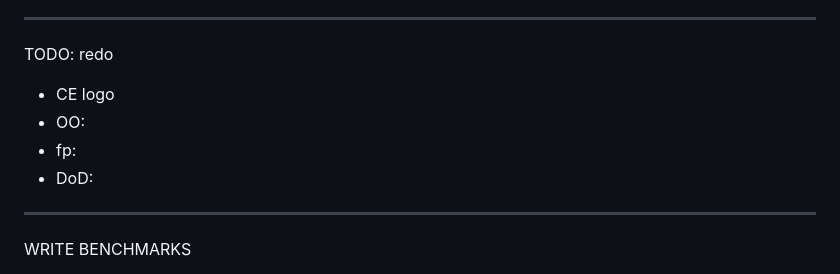
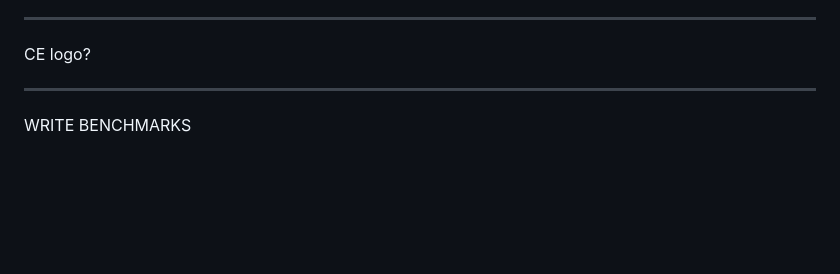
Before and after one commit to mattgodbolt/pt-three-ways-pres, a Markdown page: conclusion.md, the part around the change printed below. Drawn GitHub-style; blank space fills up the shorter version.

```diff
--- a/conclusion.md
+++ b/conclusion.md
@@ -75,15 +75,9 @@ TODO: redo
 
 <div class="white-bg">
 
-TODO: redo
-
-* CE logo
-* OO:
-* fp:
-* DoD:
+CE logo?
 
 </div>
-
 
 ---
 
```
Also changed, not shown: other parts of conclusion.md (+20 -20 lines), images/cornell-bench.png (added), images/owl-bench.png (added), images/suzanne-bench.png (added).
